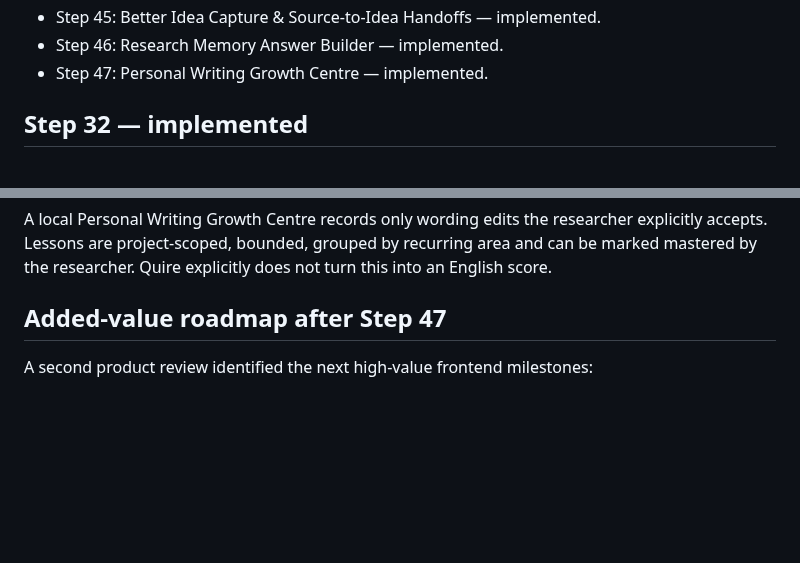
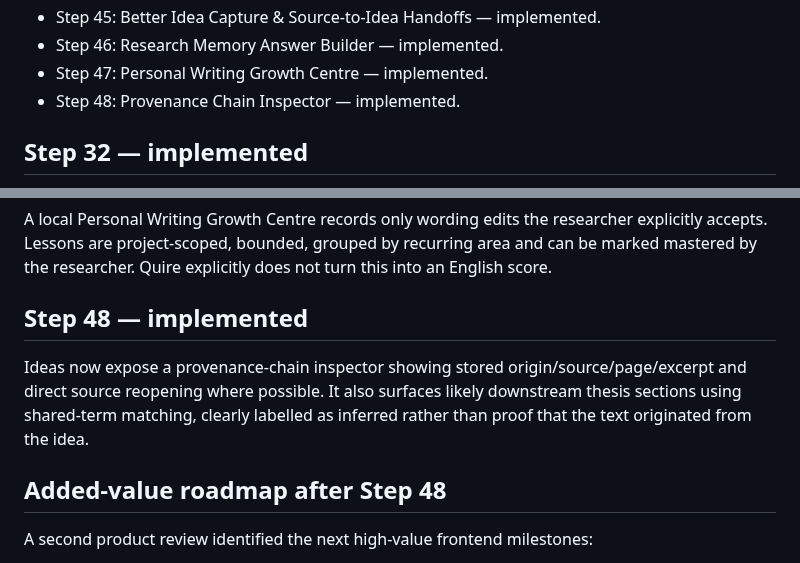
Before and after one commit to jasonfenech118-ctrl/quire, a Markdown page: docs/PROJECT_MASTER.md, 2 parts joined by grey strips. GitHub-like rendering; blank space fills up the shorter version.

Commit message:
Close Step 48 provenance chain inspector

```diff
--- a/docs/PROJECT_MASTER.md
+++ b/docs/PROJECT_MASTER.md
@@ -47,6 +47,7 @@ Do not execute SQL or connect Quire to an external Supabase project as part of o
 - Step 45: Better Idea Capture & Source-to-Idea Handoffs — implemented.
 - Step 46: Research Memory Answer Builder — implemented.
 - Step 47: Personal Writing Growth Centre — implemented.
+- Step 48: Provenance Chain Inspector — implemented.
 
 ## Step 32 — implemented
 
@@ -155,7 +156,11 @@ Global Research Memory now includes an expandable **What Quire already knows abo
 
 A local Personal Writing Growth Centre records only wording edits the researcher explicitly accepts. Lessons are project-scoped, bounded, grouped by recurring area and can be marked mastered by the researcher. Quire explicitly does not turn this into an English score.
 
-## Added-value roadmap after Step 47
+## Step 48 — implemented
+
+Ideas now expose a provenance-chain inspector showing stored origin/source/page/excerpt and direct source reopening where possible. It also surfaces likely downstream thesis sections using shared-term matching, clearly labelled as inferred rather than proof that the text originated from the idea.
+
+## Added-value roadmap after Step 48
 
 A second product review identified the next high-value frontend milestones:
 
```
